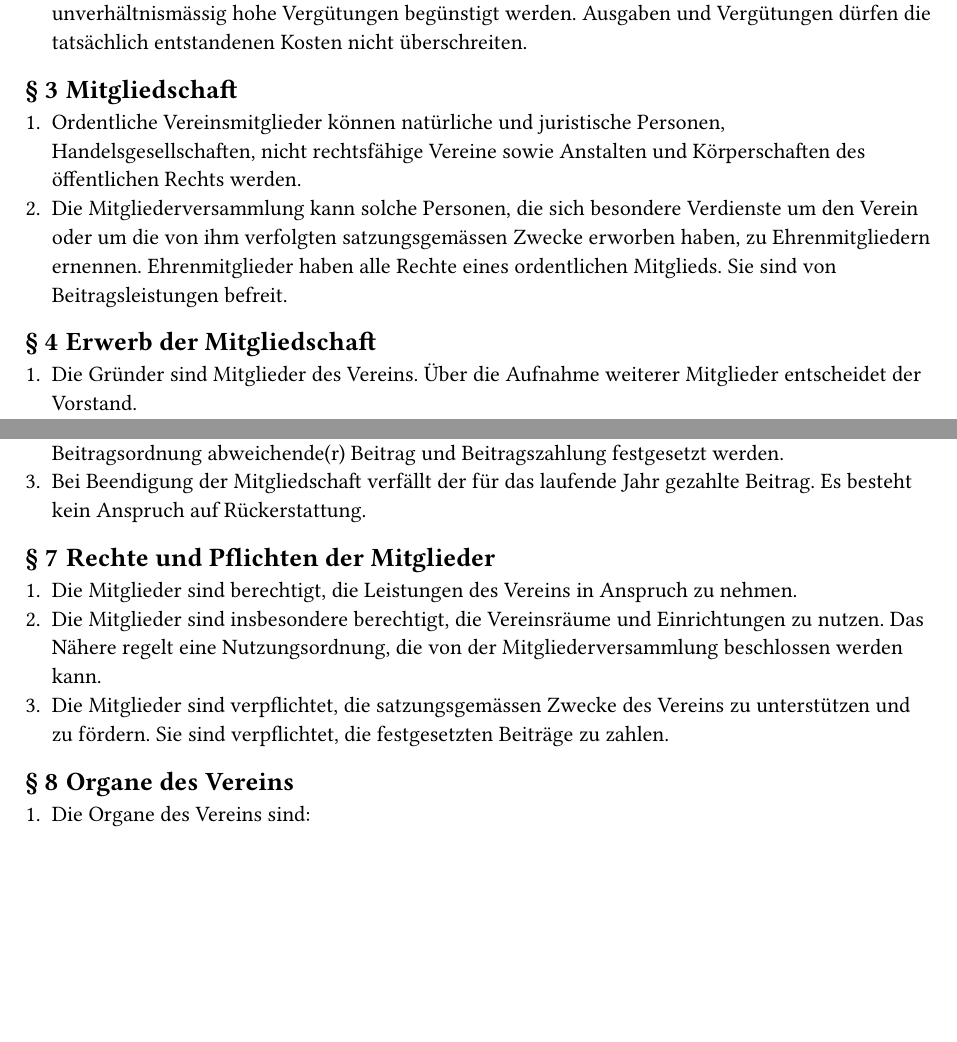
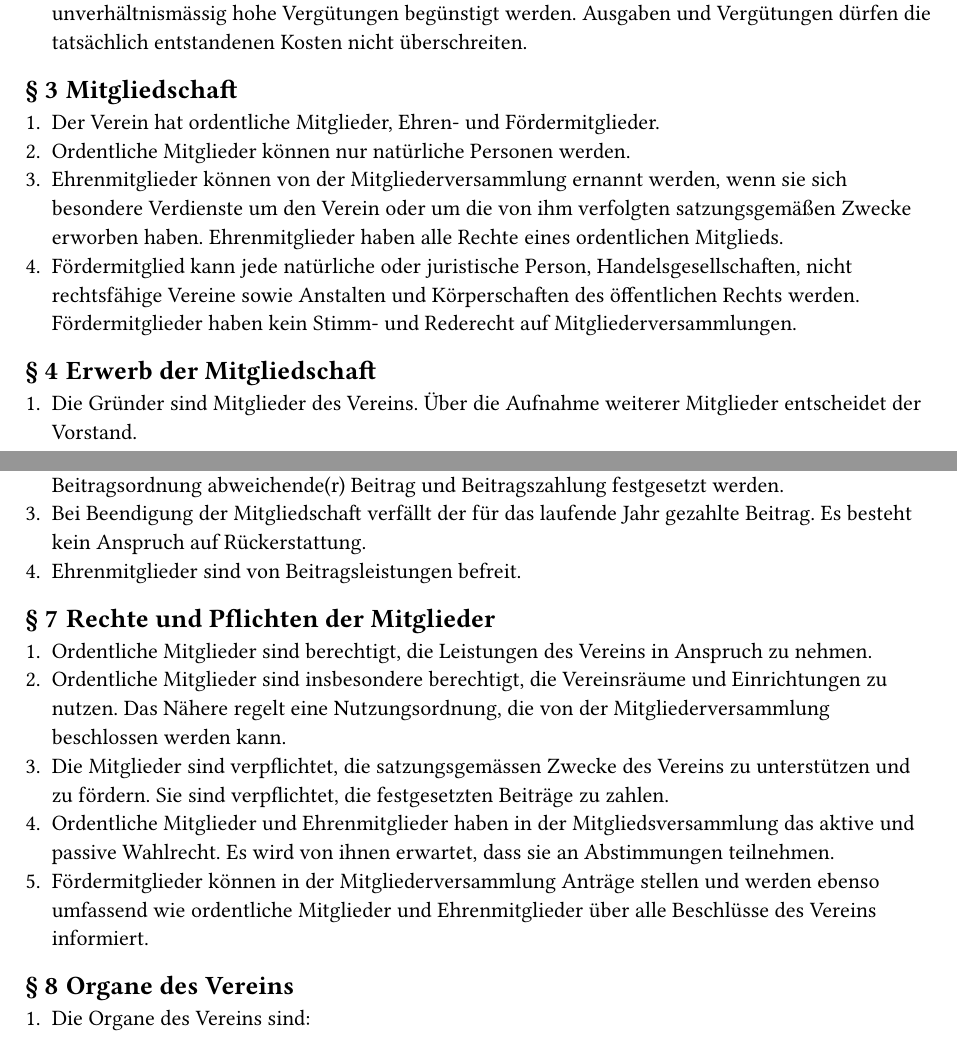
Before and after one commit to vandocx/entropia-satzung, a Typst document (satzung.typ): two parts of pages 1 and 2 of 5, joined at a grey line, cut so that both start at the same text, the shorter picture padded with empty space. Compiled offline with Typst 0.15.

Commit message:
Klarere Definition der Fördermitgliedschaft
Beschlossen auf der außerordentlichen Mitgliederversammlung am
29.09.2024 als Tagesordnungspunkt 4.2 mit 35 Stimmen dafür, 0 Stimmen
dagegen und 1 Enthaltung. Die Änderung wurde in der Formulierung
beschlossen, wie sie in der Einladung zur Mitgliederversammlung stand.

```diff
--- a/satzung.typ
+++ b/satzung.typ
@@ -50,13 +50,16 @@
 
 == Mitgliedschaft
 
-+ Ordentliche Vereinsmitglieder können natürliche und juristische Personen,
++ Der Verein hat ordentliche Mitglieder, Ehren- und Fördermitglieder.
++ Ordentliche Mitglieder können nur natürliche Personen werden.
++ Ehrenmitglieder können von der Mitgliederversammlung ernannt werden, wenn sie
+  sich besondere Verdienste um den Verein oder um die von ihm verfolgten
+  satzungsgemäßen Zwecke erworben haben. Ehrenmitglieder haben alle Rechte eines
+  ordentlichen Mitglieds.
++ Fördermitglied kann jede natürliche oder juristische Person,
   Handelsgesellschaften, nicht rechtsfähige Vereine sowie Anstalten und
-  Körperschaften des öffentlichen Rechts werden.
-+ Die Mitgliederversammlung kann solche Personen, die sich besondere Verdienste
-  um den Verein oder um die von ihm verfolgten satzungsgemässen Zwecke erworben
-  haben, zu Ehrenmitgliedern ernennen. Ehrenmitglieder haben alle Rechte eines
-  ordentlichen Mitglieds. Sie sind von Beitragsleistungen befreit.
+  Körperschaften des öffentlichen Rechts werden. Fördermitglieder haben kein
+  Stimm- und Rederecht auf Mitgliederversammlungen.
 
 == Erwerb der Mitgliedschaft
 
@@ -102,17 +105,24 @@
   festgesetzt werden.
 + Bei Beendigung der Mitgliedschaft verfällt der für das laufende Jahr gezahlte
   Beitrag. Es besteht kein Anspruch auf Rückerstattung.
++ Ehrenmitglieder sind von Beitragsleistungen befreit.
 
 == Rechte und Pflichten der Mitglieder
 
-+ Die Mitglieder sind berechtigt, die Leistungen des Vereins in Anspruch zu
-  nehmen.
-+ Die Mitglieder sind insbesondere berechtigt, die Vereinsräume und
++ Ordentliche Mitglieder sind berechtigt, die Leistungen des Vereins in Anspruch
+  zu nehmen.
++ Ordentliche Mitglieder sind insbesondere berechtigt, die Vereinsräume und
   Einrichtungen zu nutzen. Das Nähere regelt eine Nutzungsordnung, die von der
   Mitgliederversammlung beschlossen werden kann.
 + Die Mitglieder sind verpflichtet, die satzungsgemässen Zwecke des Vereins zu
   unterstützen und zu fördern. Sie sind verpflichtet, die festgesetzten Beiträge
   zu zahlen.
++ Ordentliche Mitglieder und Ehrenmitglieder haben in der Mitgliedsversammlung
+  das aktive und passive Wahlrecht. Es wird von ihnen erwartet, dass sie an
+  Abstimmungen teilnehmen.
++ Fördermitglieder können in der Mitgliederversammlung Anträge stellen und
+  werden ebenso umfassend wie ordentliche Mitglieder und Ehrenmitglieder über
+  alle Beschlüsse des Vereins informiert.
 
 == Organe des Vereins
 
```
Also changed, not shown: satzung.typ (7 more changed lines).
